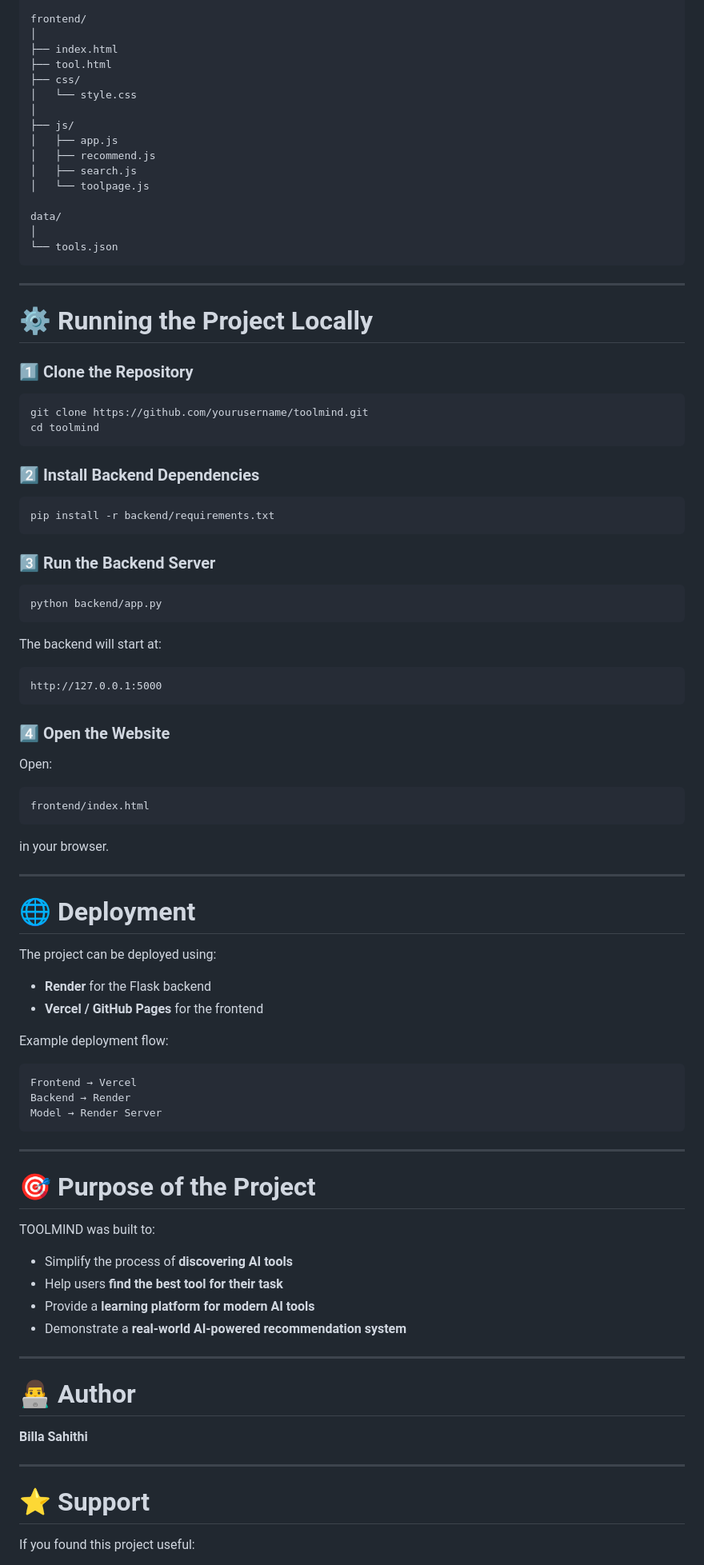
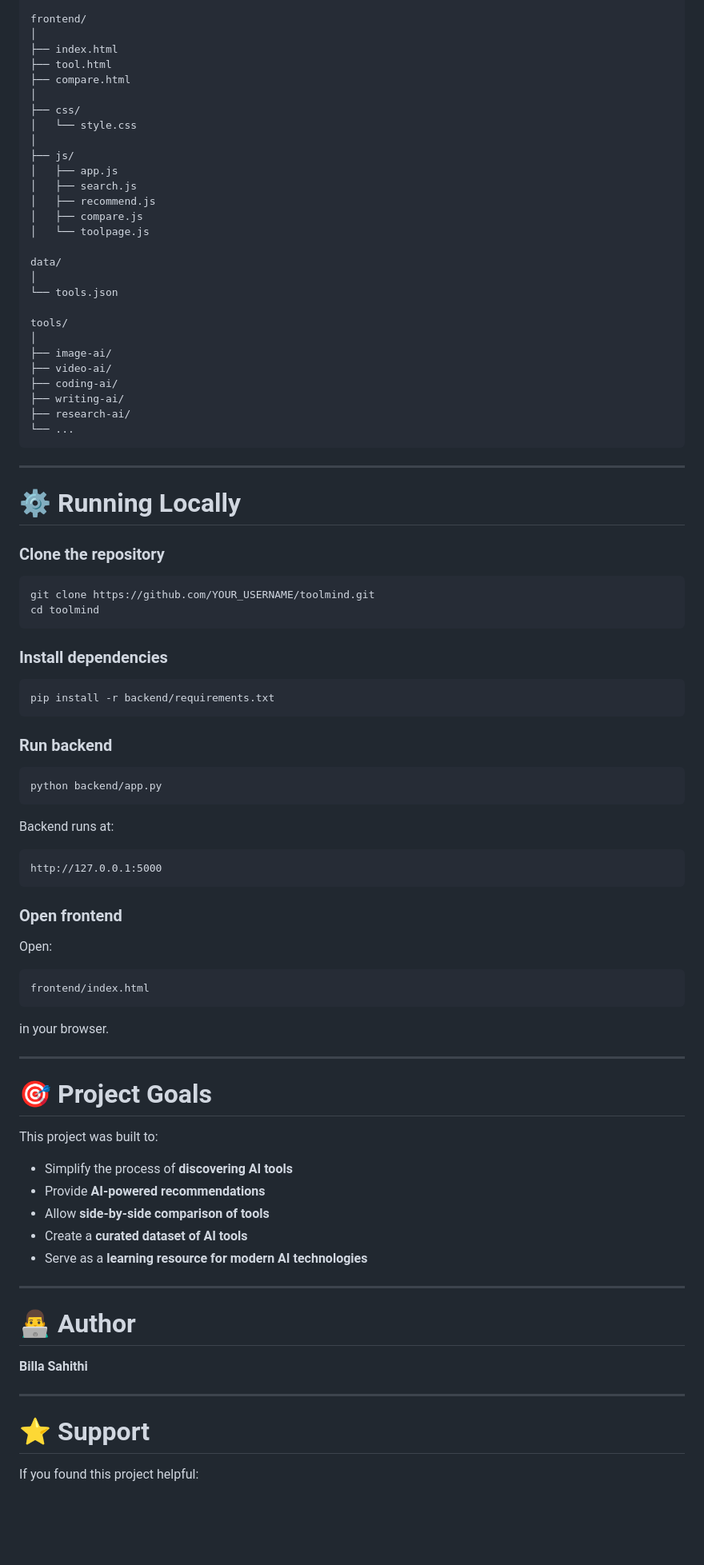
Before and after one commit to sahithibilla/tool-mind-ai, a Markdown page: README.md, the part around one of its changes. Shown at 80% size. GitHub-like rendering; blank space fills up the shorter version.

````diff
--- a/README.md
+++ b/README.md
@@ -116,50 +180,62 @@ frontend/
 │
 ├── index.html
 ├── tool.html
+├── compare.html
+│
 ├── css/
 │   └── style.css
 │
 ├── js/
 │   ├── app.js
+│   ├── search.js
 │   ├── recommend.js
-│   ├── search.js
+│   ├── compare.js
 │   └── toolpage.js
 
 data/
 │
 └── tools.json
+
+tools/
+│
+├── image-ai/
+├── video-ai/
+├── coding-ai/
+├── writing-ai/
+├── research-ai/
+└── ...
 ```
 
 ---
 
-# ⚙️ Running the Project Locally
+# ⚙️ Running Locally
 
-### 1️⃣ Clone the Repository
+### Clone the repository
 
-```bash
-git clone https://github.com/yourusername/toolmind.git
+```
+git clone https://github.com/YOUR_USERNAME/toolmind.git
 cd toolmind
 ```
 
-### 2️⃣ Install Backend Dependencies
+### Install dependencies
 
-```bash
+```
 pip install -r backend/requirements.txt
 ```
 
-### 3️⃣ Run the Backend Server
+### Run backend
 
-```bash
+```
 python backend/app.py
 ```
 
-The backend will start at:
+Backend runs at:
 
 ```
 http://127.0.0.1:5000
 ```
 
-### 4️⃣ Open the Website
+### Open frontend
 
 Open:
 
@@ -171,31 +247,16 @@ in your browser.
 
 ---
 
-# 🌐 Deployment
 
-The project can be deployed using:
+# 🎯 Project Goals
 
-* **Render** for the Flask backend
-* **Vercel / GitHub Pages** for the frontend
-
-Example deployment flow:
-
-```
-Frontend → Vercel
-Backend → Render
-Model → Render Server
-```
-
----
-
-# 🎯 Purpose of the Project
-
-TOOLMIND was built to:
+This project was built to:
 
 * Simplify the process of **discovering AI tools**
-* Help users **find the best tool for their task**
-* Provide a **learning platform for modern AI tools**
-* Demonstrate a **real-world AI-powered recommendation system**
+* Provide **AI-powered recommendations**
+* Allow **side-by-side comparison of tools**
+* Create a **curated dataset of AI tools**
+* Serve as a **learning resource for modern AI technologies**
 
 ---
 
@@ -207,6 +268,6 @@ TOOLMIND was built to:
 
 # ⭐ Support
 
-If you found this project useful:
+If you found this project helpful:
 
 ⭐ Star the repository
````
Also changed, not shown: other parts of README.md (+113 -49 lines).
